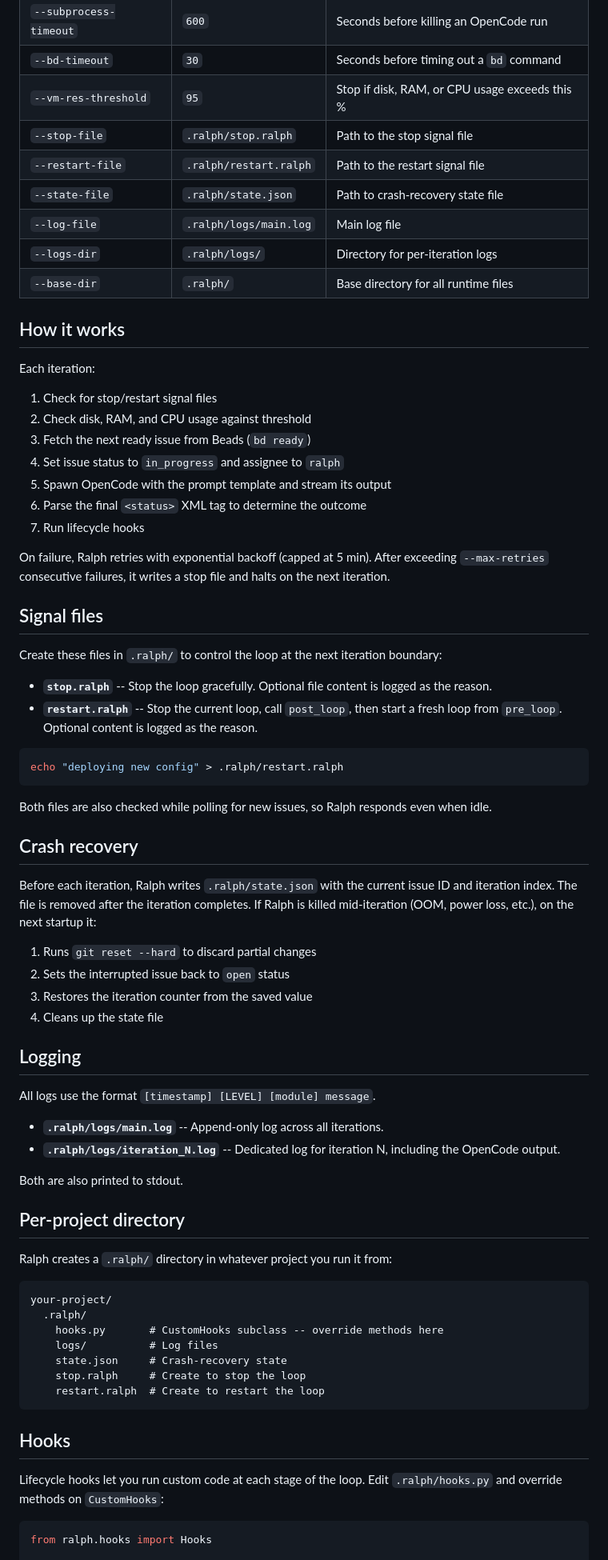
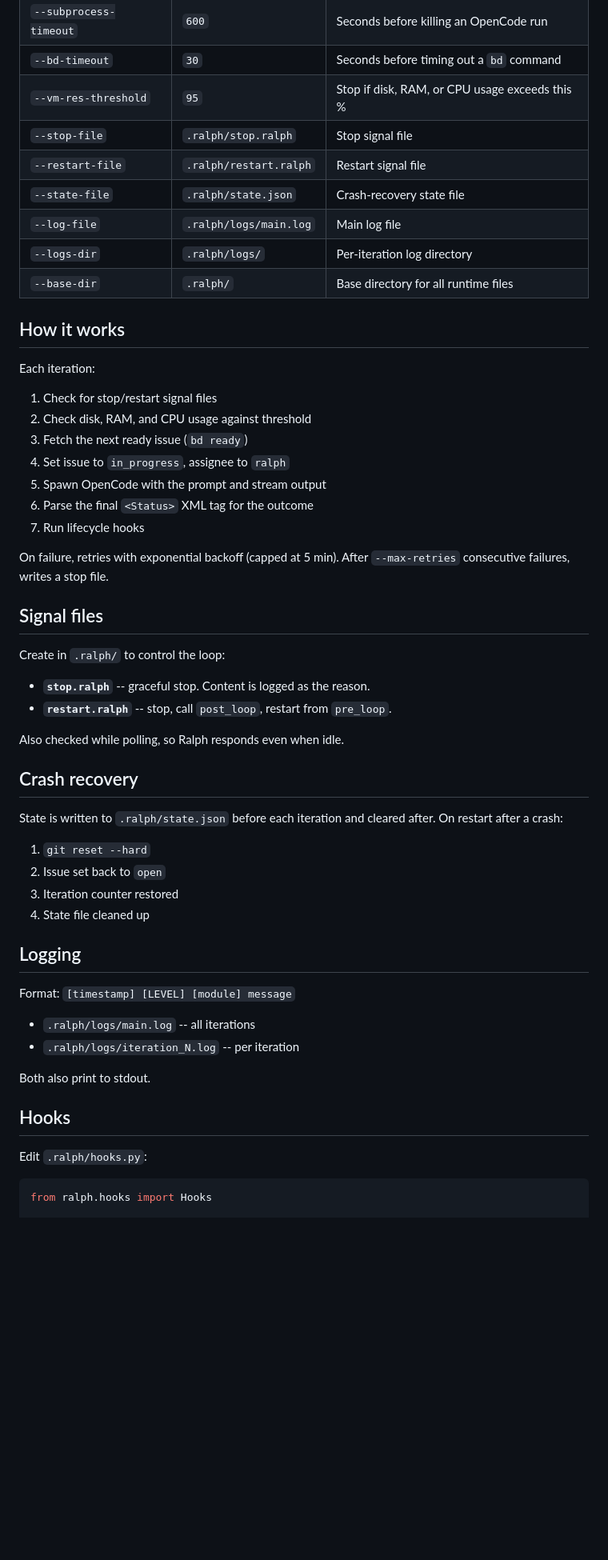
Before and after one commit to nicopujia/justralph.it, a Markdown page: pkgs/ralph/README.md, the part around one of its changes. Shown at 80% size. Drawn GitHub-style; blank space fills up the shorter version.

Commit message:
docs: make ralph README conciser

````diff
--- a/pkgs/ralph/README.md
+++ b/pkgs/ralph/README.md
@@ -48,11 +29,11 @@ All options have sensible defaults. Override with CLI flags:
 | `--subprocess-timeout` | `600` | Seconds before killing an OpenCode run |
 | `--bd-timeout` | `30` | Seconds before timing out a `bd` command |
 | `--vm-res-threshold` | `95` | Stop if disk, RAM, or CPU usage exceeds this % |
-| `--stop-file` | `.ralph/stop.ralph` | Path to the stop signal file |
-| `--restart-file` | `.ralph/restart.ralph` | Path to the restart signal file |
-| `--state-file` | `.ralph/state.json` | Path to crash-recovery state file |
+| `--stop-file` | `.ralph/stop.ralph` | Stop signal file |
+| `--restart-file` | `.ralph/restart.ralph` | Restart signal file |
+| `--state-file` | `.ralph/state.json` | Crash-recovery state file |
 | `--log-file` | `.ralph/logs/main.log` | Main log file |
-| `--logs-dir` | `.ralph/logs/` | Directory for per-iteration logs |
+| `--logs-dir` | `.ralph/logs/` | Per-iteration log directory |
 | `--base-dir` | `.ralph/` | Base directory for all runtime files |
 
 ## How it works
@@ -61,62 +42,44 @@ Each iteration:
 
 1. Check for stop/restart signal files
 2. Check disk, RAM, and CPU usage against threshold
-3. Fetch the next ready issue from Beads (`bd ready`)
-4. Set issue status to `in_progress` and assignee to `ralph`
-5. Spawn OpenCode with the prompt template and stream its output
-6. Parse the final `<status>` XML tag to determine the outcome
+3. Fetch the next ready issue (`bd ready`)
+4. Set issue to `in_progress`, assignee to `ralph`
+5. Spawn OpenCode with the prompt and stream output
+6. Parse the final `<Status>` XML tag for the outcome
 7. Run lifecycle hooks
 
-On failure, Ralph retries with exponential backoff (capped at 5 min). After exceeding `--max-retries` consecutive failures, it writes a stop file and halts on the next iteration.
+On failure, retries with exponential backoff (capped at 5 min). After `--max-retries` consecutive failures, writes a stop file.
 
 ## Signal files
 
-Create these files in `.ralph/` to control the loop at the next iteration boundary:
+Create in `.ralph/` to control the loop:
 
-- **`stop.ralph`** -- Stop the loop gracefully. Optional file content is logged as the reason.
-- **`restart.ralph`** -- Stop the current loop, call `post_loop`, then start a fresh loop from `pre_loop`. Optional content is logged as the reason.
+- **`stop.ralph`** -- graceful stop. Content is logged as the reason.
+- **`restart.ralph`** -- stop, call `post_loop`, restart from `pre_loop`.
 
-```sh
-echo "deploying new config" > .ralph/restart.ralph
-```
-
-Both files are also checked while polling for new issues, so Ralph responds even when idle.
+Also checked while polling, so Ralph responds even when idle.
 
 ## Crash recovery
 
-Before each iteration, Ralph writes `.ralph/state.json` with the current issue ID and iteration index. The file is removed after the iteration completes. If Ralph is killed mid-iteration (OOM, power loss, etc.), on the next startup it:
+State is written to `.ralph/state.json` before each iteration and cleared after. On restart after a crash:
 
-1. Runs `git reset --hard` to discard partial changes
-2. Sets the interrupted issue back to `open` status
-3. Restores the iteration counter from the saved value
-4. Cleans up the state file
+1. `git reset --hard`
+2. Issue set back to `open`
+3. Iteration counter restored
+4. State file cleaned up
 
 ## Logging
 
-All logs use the format `[timestamp] [LEVEL] [module] message`.
+Format: `[timestamp] [LEVEL] [module] message`
 
-- **`.ralph/logs/main.log`** -- Append-only log across all iterations.
-- **`.ralph/logs/iteration_N.log`** -- Dedicated log for iteration N, including the OpenCode output.
+- `.ralph/logs/main.log` -- all iterations
+- `.ralph/logs/iteration_N.log` -- per iteration
 
-Both are also printed to stdout.
-
-## Per-project directory
-
-Ralph creates a `.ralph/` directory in whatever project you run it from:
-
-```
-your-project/
-  .ralph/
-    hooks.py       # CustomHooks subclass -- override methods here
-    logs/          # Log files
-    state.json     # Crash-recovery state
-    stop.ralph     # Create to stop the loop
-    restart.ralph  # Create to restart the loop
-```
+Both also print to stdout.
 
 ## Hooks
 
-Lifecycle hooks let you run custom code at each stage of the loop. Edit `.ralph/hooks.py` and override methods on `CustomHooks`:
+Edit `.ralph/hooks.py`:
 
 ```python
 from ralph.hooks import Hooks
````
Also changed, not shown: other parts of pkgs/ralph/README.md (+13 -62 lines).
